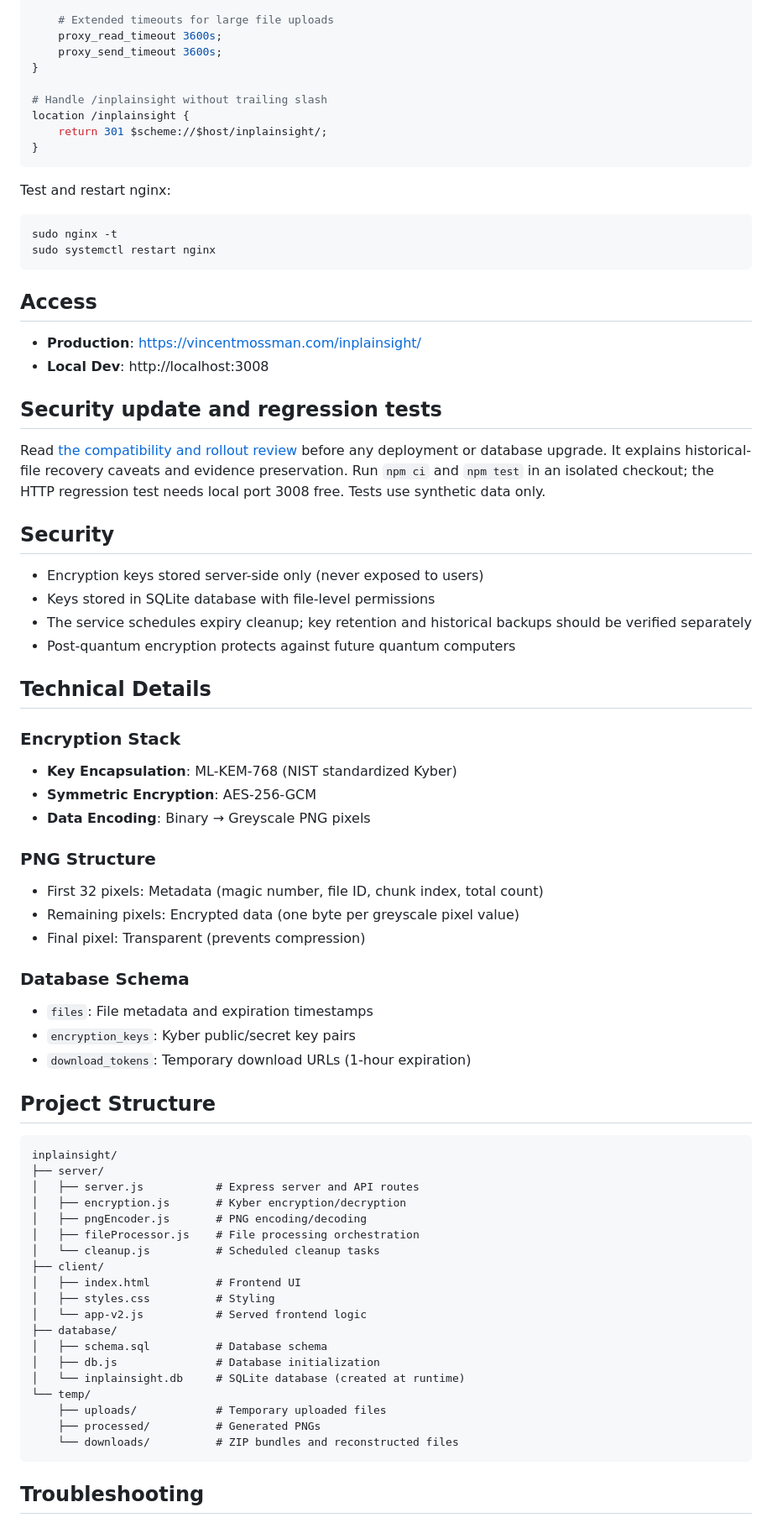
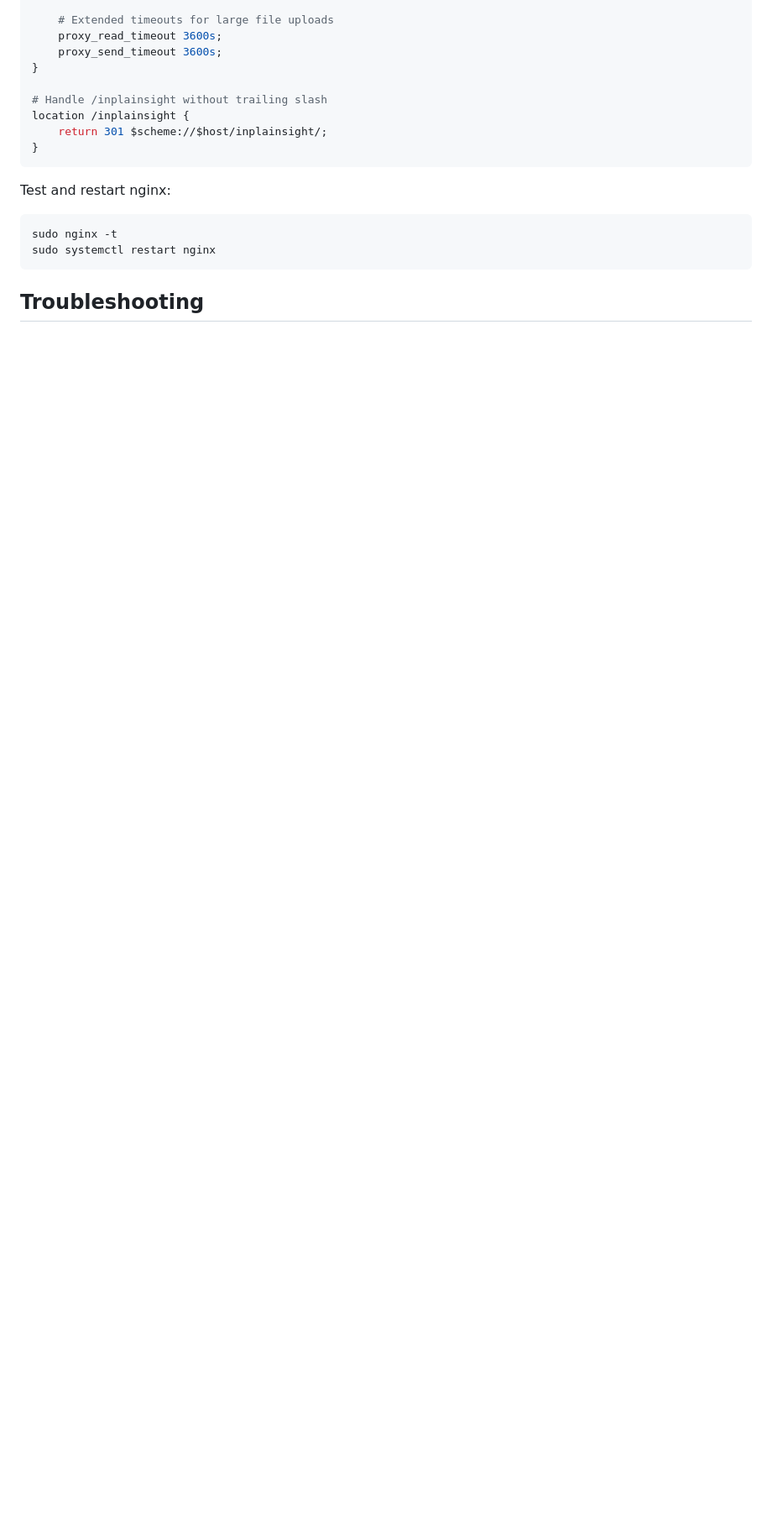
Before and after one commit to VinnyMo/inplainsight, a Markdown page: README.md, the part around one of its changes. Shown at 84% size. GitHub-like rendering; blank space fills up the shorter version.

````diff
--- a/README.md
+++ b/README.md
@@ -93,62 +133,6 @@ sudo nginx -t
 sudo systemctl restart nginx
 ```
 
-## Access
-
-- **Production**: https://vincentmossman.com/inplainsight/
-- **Local Dev**: http://localhost:3008
-
-## Security update and regression tests
-
-Read [the compatibility and rollout review](docs/security-update.md) before any deployment or database upgrade. It explains historical-file recovery caveats and evidence preservation. Run `npm ci` and `npm test` in an isolated checkout; the HTTP regression test needs local port 3008 free. Tests use synthetic data only.
-
-## Security
-
-- Encryption keys stored server-side only (never exposed to users)
-- Keys stored in SQLite database with file-level permissions
-- The service schedules expiry cleanup; key retention and historical backups should be verified separately
-- Post-quantum encryption protects against future quantum computers
-
-## Technical Details
-
-### Encryption Stack
-- **Key Encapsulation**: ML-KEM-768 (NIST standardized Kyber)
-- **Symmetric Encryption**: AES-256-GCM
-- **Data Encoding**: Binary → Greyscale PNG pixels
-
-### PNG Structure
-- First 32 pixels: Metadata (magic number, file ID, chunk index, total count)
-- Remaining pixels: Encrypted data (one byte per greyscale pixel value)
-- Final pixel: Transparent (prevents compression)
-
-### Database Schema
-- `files`: File metadata and expiration timestamps
-- `encryption_keys`: Kyber public/secret key pairs
-- `download_tokens`: Temporary download URLs (1-hour expiration)
-
-## Project Structure
-
-```
-inplainsight/
-├── server/
-│   ├── server.js           # Express server and API routes
-│   ├── encryption.js       # Kyber encryption/decryption
-│   ├── pngEncoder.js       # PNG encoding/decoding
-│   ├── fileProcessor.js    # File processing orchestration
-│   └── cleanup.js          # Scheduled cleanup tasks
-├── client/
-│   ├── index.html          # Frontend UI
-│   ├── styles.css          # Styling
-│   └── app-v2.js           # Served frontend logic
-├── database/
-│   ├── schema.sql          # Database schema
-│   ├── db.js               # Database initialization
-│   └── inplainsight.db     # SQLite database (created at runtime)
-└── temp/
-    ├── uploads/            # Temporary uploaded files
-    ├── processed/          # Generated PNGs
-    └── downloads/          # ZIP bundles and reconstructed files
-```
 
 ## Troubleshooting
 
````
Also changed, not shown: other parts of README.md (+68 -36 lines).
